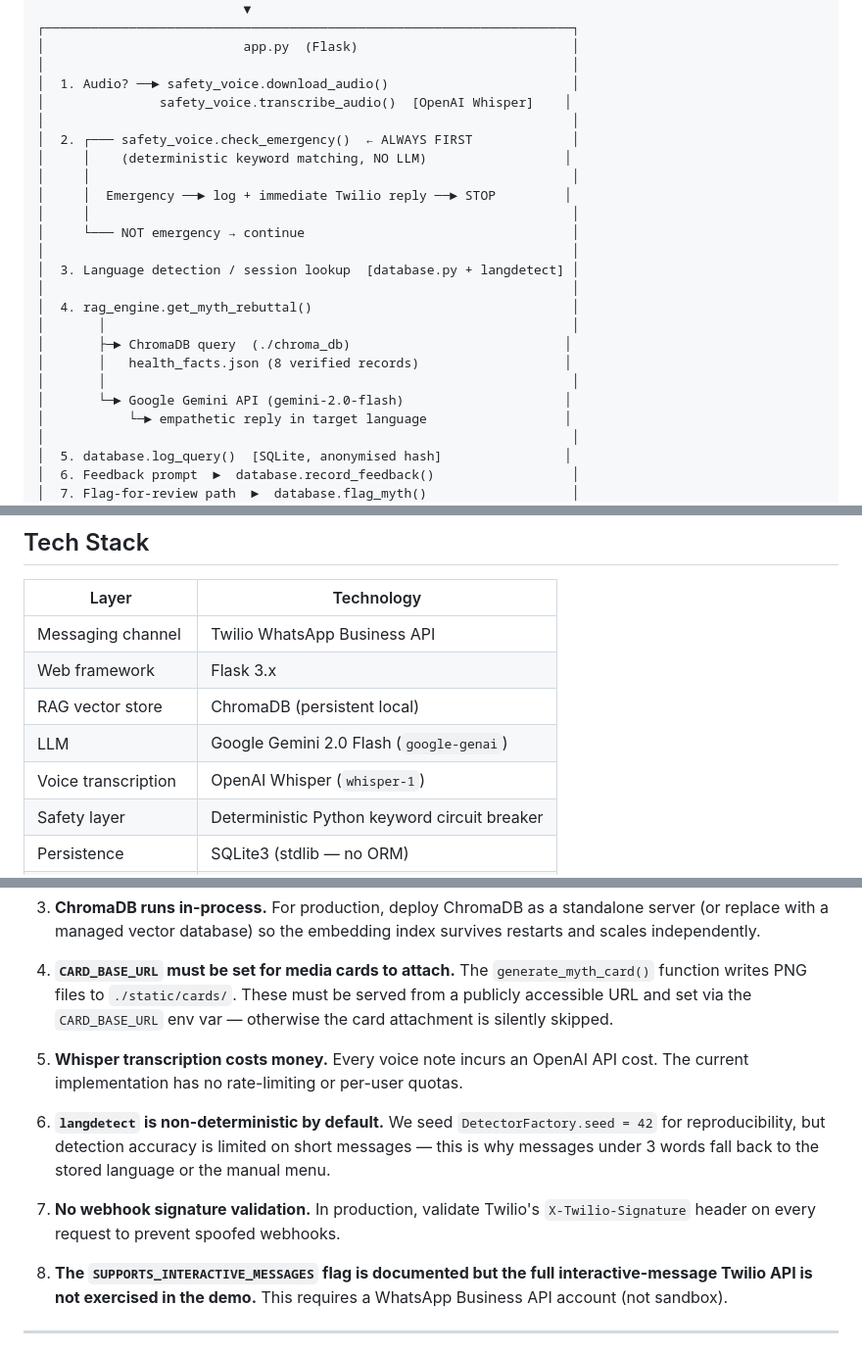
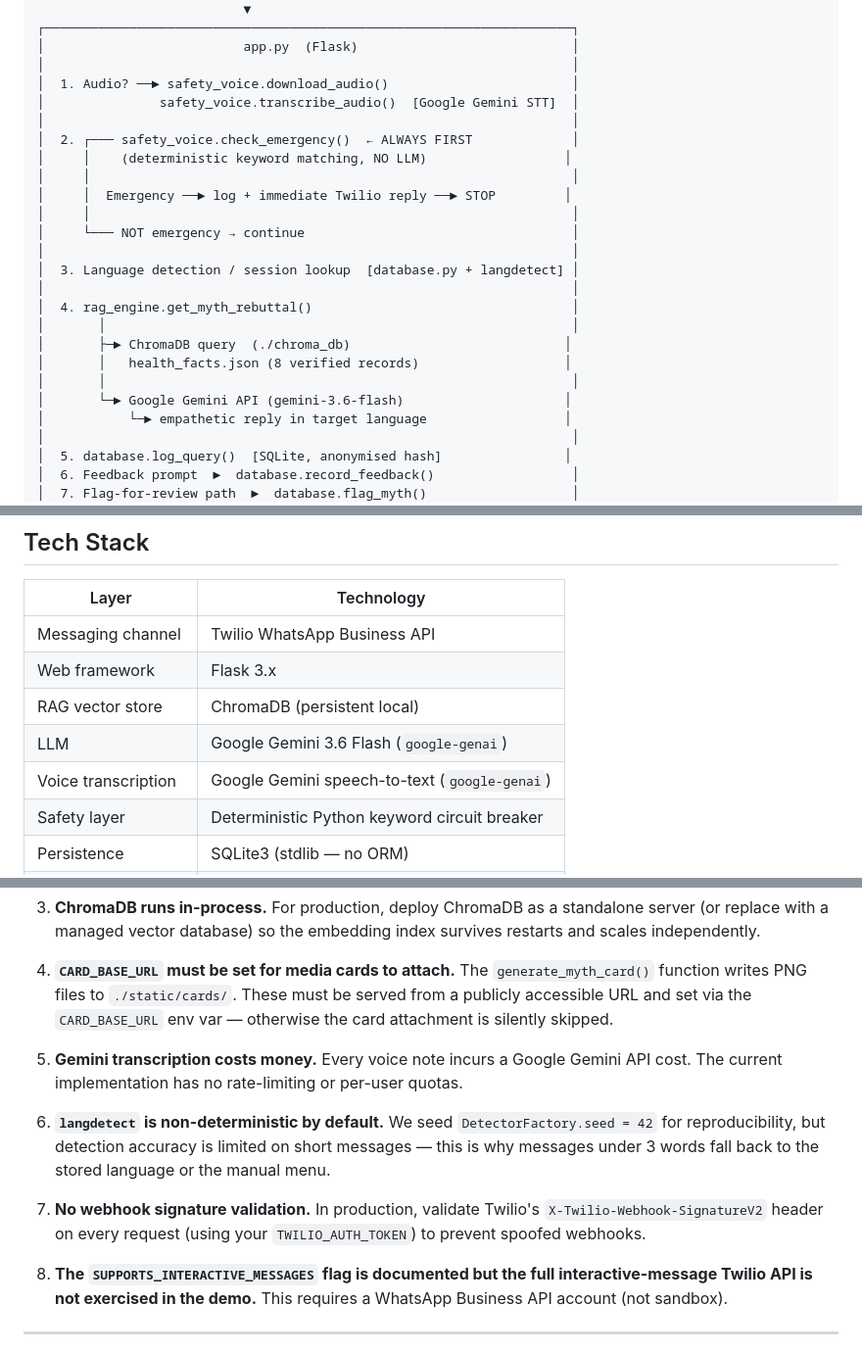
Before and after one commit to ThanyaGB/IBM-Project, a Markdown page: README.md, 3 parts joined by grey strips. Shown at 98% size. Drawn GitHub-style.

```diff
--- a/README.md
+++ b/README.md
@@ -28,7 +28,7 @@ WhatsApp User
 │                          app.py  (Flask)                            │
 │                                                                     │
 │  1. Audio? ──► safety_voice.download_audio()                        │
-│               safety_voice.transcribe_audio()  [OpenAI Whisper]    │
+│               safety_voice.transcribe_audio()  [Google Gemini STT]  │
 │                                                                     │
 │  2. ┌─── safety_voice.check_emergency()  ← ALWAYS FIRST             │
 │     │    (deterministic keyword matching, NO LLM)                  │
@@ -44,7 +44,7 @@ WhatsApp User
 │       ├─► ChromaDB query  (./chroma_db)                            │
 │       │   health_facts.json (8 verified records)                   │
 │       │                                                             │
-│       └─► Google Gemini API (gemini-2.0-flash)                     │
+│       └─► Google Gemini API (gemini-3.6-flash)                     │
 │           └─► empathetic reply in target language                  │
 │                                                                     │
 │  5. database.log_query()  [SQLite, anonymised hash]                │
@@ -84,8 +84,8 @@ WhatsApp User
 | Messaging channel | Twilio WhatsApp Business API |
 | Web framework | Flask 3.x |
 | RAG vector store | ChromaDB (persistent local) |
-| LLM | Google Gemini 2.0 Flash (`google-genai`) |
-| Voice transcription | OpenAI Whisper (`whisper-1`) |
+| LLM | Google Gemini 3.6 Flash (`google-genai`) |
+| Voice transcription | Google Gemini speech-to-text (`google-genai`) |
 | Safety layer | Deterministic Python keyword circuit breaker |
 | Persistence | SQLite3 (stdlib — no ORM) |
 | Analytics UI | Streamlit + Plotly |
@@ -260,11 +260,11 @@ health-myth-bot/
 
 4. **`CARD_BASE_URL` must be set for media cards to attach.** The `generate_myth_card()` function writes PNG files to `./static/cards/`. These must be served from a publicly accessible URL and set via the `CARD_BASE_URL` env var — otherwise the card attachment is silently skipped.
 
-5. **Whisper transcription costs money.** Every voice note incurs an OpenAI API cost. The current implementation has no rate-limiting or per-user quotas.
+5. **Gemini transcription costs money.** Every voice note incurs a Google Gemini API cost. The current implementation has no rate-limiting or per-user quotas.
 
 6. **`langdetect` is non-deterministic by default.** We seed `DetectorFactory.seed = 42` for reproducibility, but detection accuracy is limited on short messages — this is why messages under 3 words fall back to the stored language or the manual menu.
 
-7. **No webhook signature validation.** In production, validate Twilio's `X-Twilio-Signature` header on every request to prevent spoofed webhooks.
+7. **No webhook signature validation.** In production, validate Twilio's `X-Twilio-Webhook-SignatureV2` header on every request (using your `TWILIO_AUTH_TOKEN`) to prevent spoofed webhooks.
 
 8. **The `SUPPORTS_INTERACTIVE_MESSAGES` flag is documented but the full interactive-message Twilio API is not exercised in the demo.** This requires a WhatsApp Business API account (not sandbox).
 
```
Also changed, not shown: other parts of README.md (+13 -13 lines).
